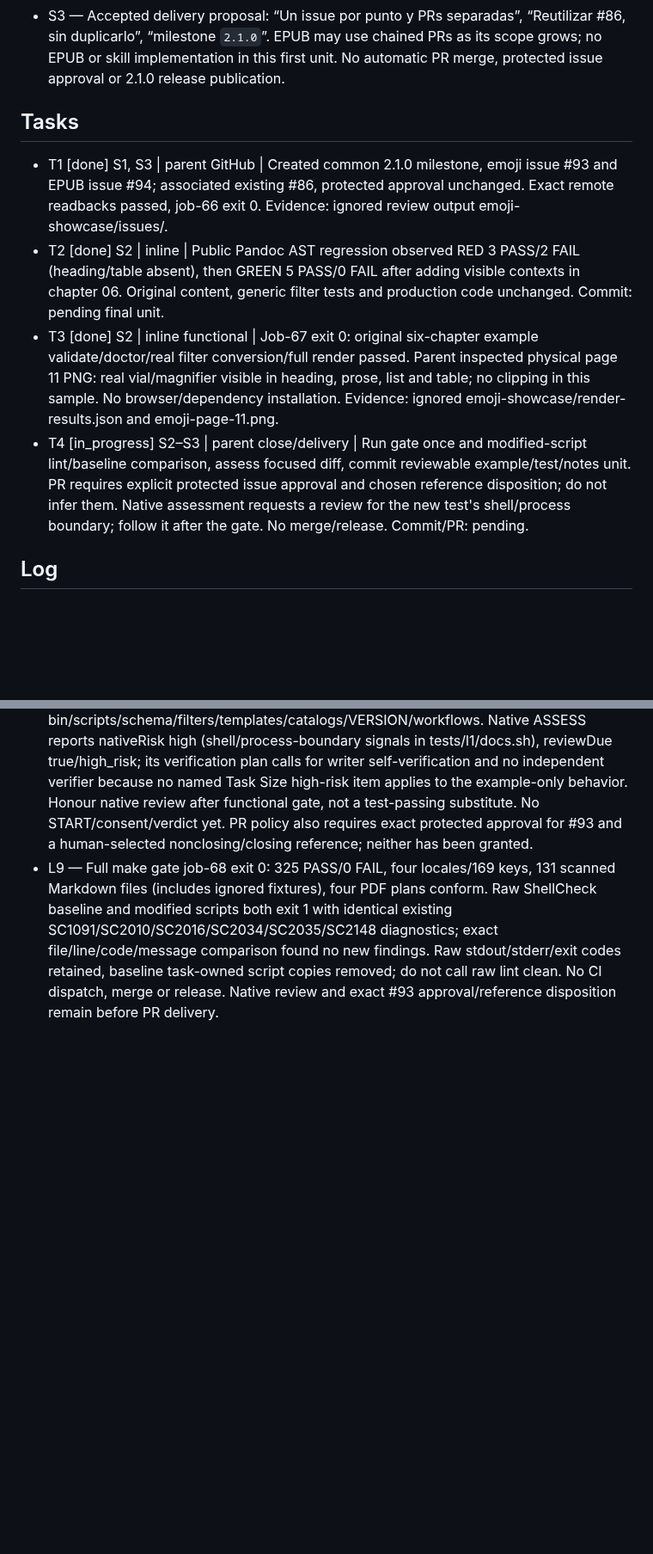
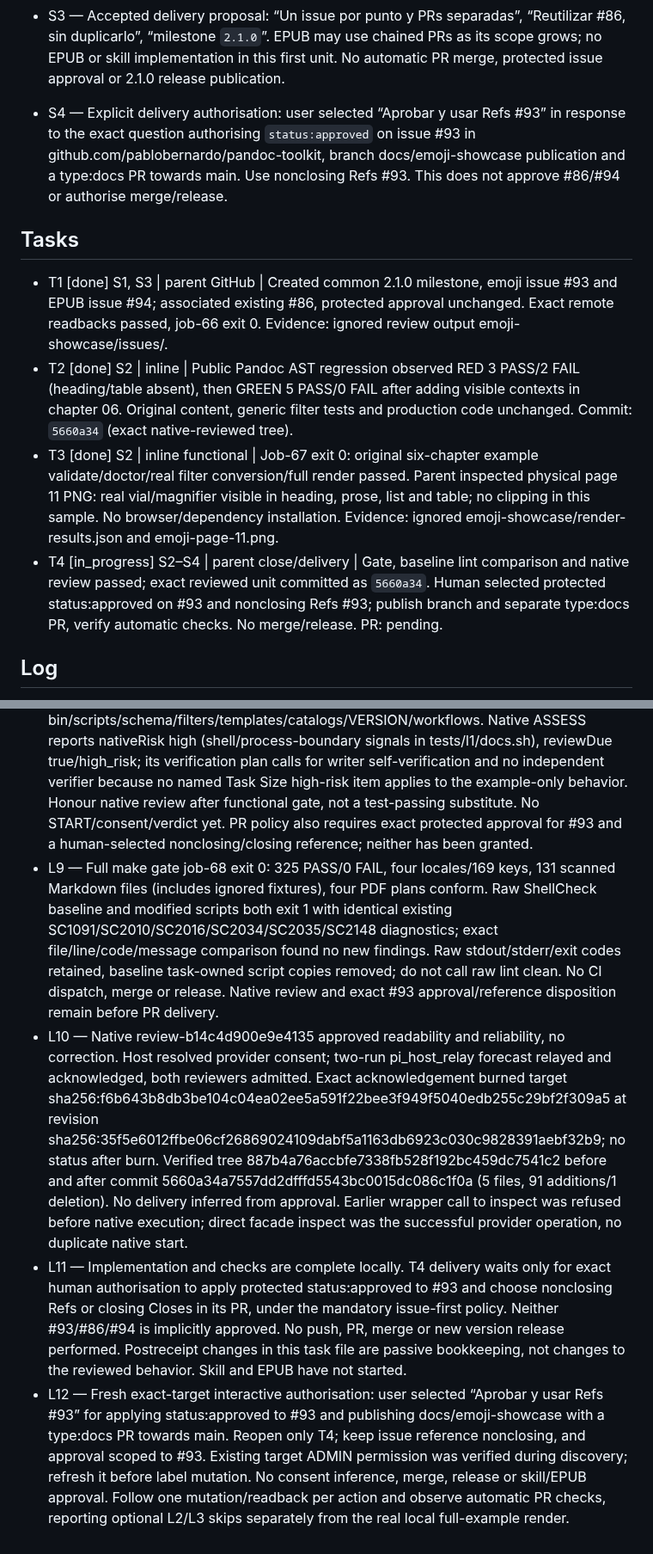
Before and after one commit to pablobernardo/pandoc-toolkit, a Markdown page: odd/tasks/emoji-example-showcase.md, 2 parts joined by grey strips. Shown at 86% size. GitHub-like rendering; blank space fills up the shorter version.

Commit message:
docs(examples): record verified emoji review and delivery consent

```diff
--- a/odd/tasks/emoji-example-showcase.md
+++ b/odd/tasks/emoji-example-showcase.md
@@ -8,12 +8,14 @@ Branch: `docs/emoji-showcase`, base `fcb2fc7`; forecast 150–250 authored lines
 - S2 — Accepted emoji proposal: “Añadir casos visibles en párrafos, encabezados, listas y tablas” and “Comprobar conversión y resultado visual, sin confundirlo con resolver toda la cobertura Unicode de #83”. Extend an existing neutral public example; preserve existing content and licensing, configuration contract 1, filters and CLI behavior. This is not a universal Unicode or overflow fix.
 - S3 — Accepted delivery proposal: “Un issue por punto y PRs separadas”, “Reutilizar #86, sin duplicarlo”, “milestone `2.1.0`”. EPUB may use chained PRs as its scope grows; no EPUB or skill implementation in this first unit. No automatic PR merge, protected issue approval or 2.1.0 release publication.
 
+- S4 — Explicit delivery authorisation: user selected “Aprobar y usar Refs #93” in response to the exact question authorising `status:approved` on issue #93 in github.com/pablobernardo/pandoc-toolkit, branch docs/emoji-showcase publication and a type:docs PR towards main. Use nonclosing Refs #93. This does not approve #86/#94 or authorise merge/release.
+
 ## Tasks
 
 - T1 [done] S1, S3 | parent GitHub | Created common 2.1.0 milestone, emoji issue #93 and EPUB issue #94; associated existing #86, protected approval unchanged. Exact remote readbacks passed, job-66 exit 0. Evidence: ignored review output emoji-showcase/issues/.
-- T2 [done] S2 | inline | Public Pandoc AST regression observed RED 3 PASS/2 FAIL (heading/table absent), then GREEN 5 PASS/0 FAIL after adding visible contexts in chapter 06. Original content, generic filter tests and production code unchanged. Commit: pending final unit.
+- T2 [done] S2 | inline | Public Pandoc AST regression observed RED 3 PASS/2 FAIL (heading/table absent), then GREEN 5 PASS/0 FAIL after adding visible contexts in chapter 06. Original content, generic filter tests and production code unchanged. Commit: `5660a34` (exact native-reviewed tree).
 - T3 [done] S2 | inline functional | Job-67 exit 0: original six-chapter example validate/doctor/real filter conversion/full render passed. Parent inspected physical page 11 PNG: real vial/magnifier visible in heading, prose, list and table; no clipping in this sample. No browser/dependency installation. Evidence: ignored emoji-showcase/render-results.json and emoji-page-11.png.
-- T4 [in_progress] S2–S3 | parent close/delivery | Run gate once and modified-script lint/baseline comparison, assess focused diff, commit reviewable example/test/notes unit. PR requires explicit protected issue approval and chosen reference disposition; do not infer them. Native assessment requests a review for the new test's shell/process boundary; follow it after the gate. No merge/release. Commit/PR: pending.
+- T4 [in_progress] S2–S4 | parent close/delivery | Gate, baseline lint comparison and native review passed; exact reviewed unit committed as `5660a34`. Human selected protected status:approved on #93 and nonclosing Refs #93; publish branch and separate type:docs PR, verify automatic checks. No merge/release. PR: pending.
 
 ## Log
 
@@ -26,3 +28,6 @@ Branch: `docs/emoji-showcase`, base `fcb2fc7`; forecast 150–250 authored lines
 - L7 — Actual full six-chapter render job-67 exit 0, no fixture stubs: public config parsed through Ruby, only base/output/cache locations resolved into task-owned paths, validation and mandatory doctor passed (including existing Mermaid stack), real SVG filter conversion verified for all four contexts, PDF render/text/info and page PNG extraction passed. Actual glyph files differ from the cache's missing-glyph placeholder. Parent visually inspected emoji-page-11.png: magnifier in H2 and paragraph, vial in paragraph/list/table, magnifier in list/table; table rows readable, no observed cropping/overlap on this page, original checklist/prose preserved. Does not prove universal glyph/overflow coverage or fix #83. No source chapter mutation during rendering, dependencies/browser installs or skill/EPUB changes. Gate and delivery remain pending; do not mark feature complete from render alone.
 - L8 — Staged exactly five intended paths (90 authored changed lines including task notes); read back tests and confirmed no changes to bin/scripts/schema/filters/templates/catalogs/VERSION/workflows. Native ASSESS reports nativeRisk high (shell/process-boundary signals in tests/l1/docs.sh), reviewDue true/high_risk; its verification plan calls for writer self-verification and no independent verifier because no named Task Size high-risk item applies to the example-only behavior. Honour native review after functional gate, not a test-passing substitute. No START/consent/verdict yet. PR policy also requires exact protected approval for #93 and a human-selected nonclosing/closing reference; neither has been granted.
 - L9 — Full make gate job-68 exit 0: 325 PASS/0 FAIL, four locales/169 keys, 131 scanned Markdown files (includes ignored fixtures), four PDF plans conform. Raw ShellCheck baseline and modified scripts both exit 1 with identical existing SC1091/SC2010/SC2016/SC2034/SC2035/SC2148 diagnostics; exact file/line/code/message comparison found no new findings. Raw stdout/stderr/exit codes retained, baseline task-owned script copies removed; do not call raw lint clean. No CI dispatch, merge or release. Native review and exact #93 approval/reference disposition remain before PR delivery.
+- L10 — Native review-b14c4d900e9e4135 approved readability and reliability, no correction. Host resolved provider consent; two-run pi_host_relay forecast relayed and acknowledged, both reviewers admitted. Exact acknowledgement burned target sha256:f6b643b8db3be104c04ea02ee5a591f22bee3f949f5040edb255c29bf2f309a5 at revision sha256:35f5e6012ffbe06cf26869024109dabf5a1163db6923c030c9828391aebf32b9; no status after burn. Verified tree 887b4a76accbfe7338fb528f192bc459dc7541c2 before and after commit 5660a34a7557dd2dfffd5543bc0015dc086c1f0a (5 files, 91 additions/1 deletion). No delivery inferred from approval. Earlier wrapper call to inspect was refused before native execution; direct facade inspect was the successful provider operation, no duplicate native start.
+- L11 — Implementation and checks are complete locally. T4 delivery waits only for exact human authorisation to apply protected status:approved to #93 and choose nonclosing Refs or closing Closes in its PR, under the mandatory issue-first policy. Neither #93/#86/#94 is implicitly approved. No push, PR, merge or new version release performed. Postreceipt changes in this task file are passive bookkeeping, not changes to the reviewed behavior. Skill and EPUB have not started.
+- L12 — Fresh exact-target interactive authorisation: user selected “Aprobar y usar Refs #93” for applying status:approved to #93 and publishing docs/emoji-showcase with a type:docs PR towards main. Reopen only T4; keep issue reference nonclosing, and approval scoped to #93. Existing target ADMIN permission was verified during discovery; refresh it before label mutation. No consent inference, merge, release or skill/EPUB approval. Follow one mutation/readback per action and observe automatic PR checks, reporting optional L2/L3 skips separately from the real local full-example render.
```
